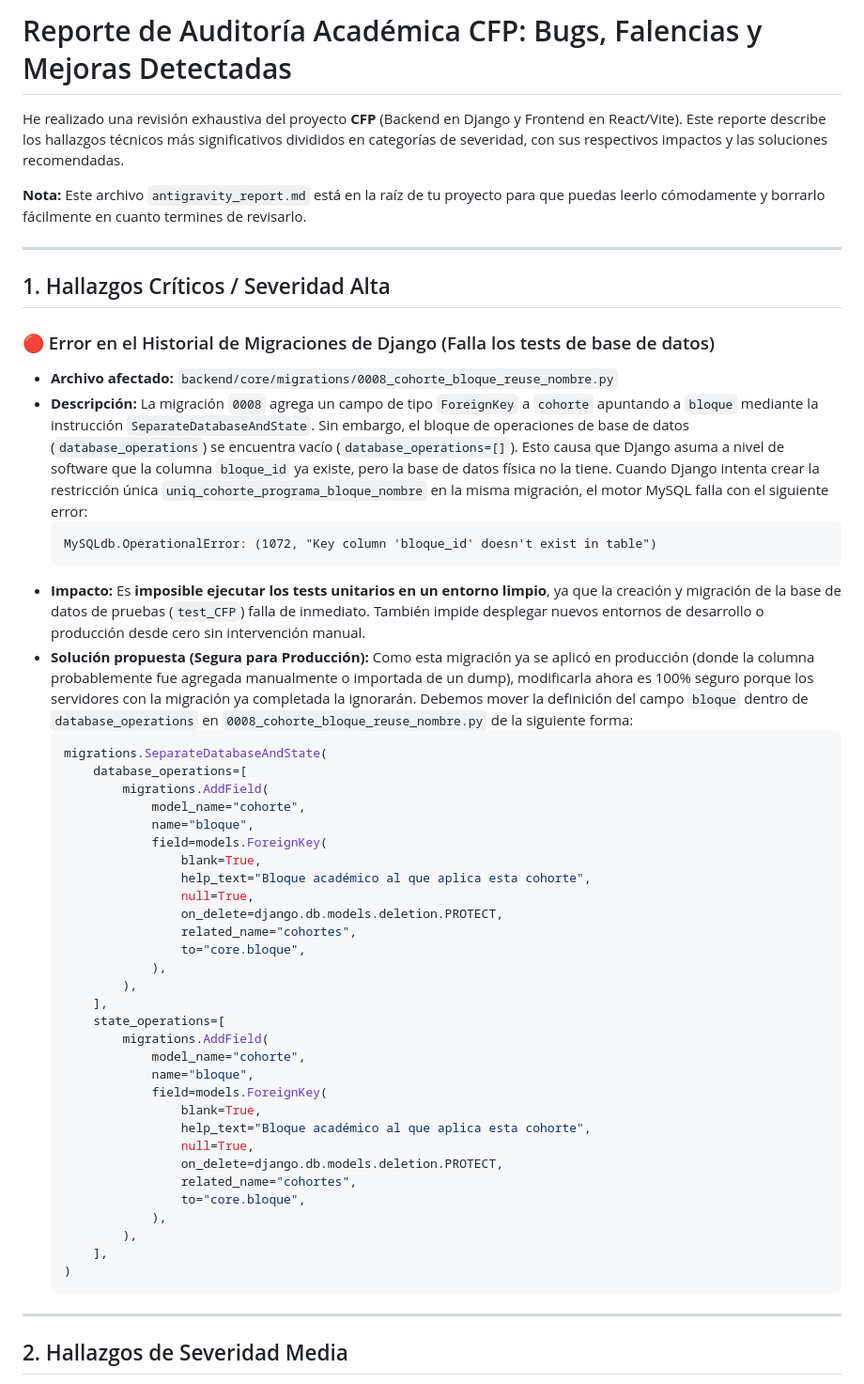
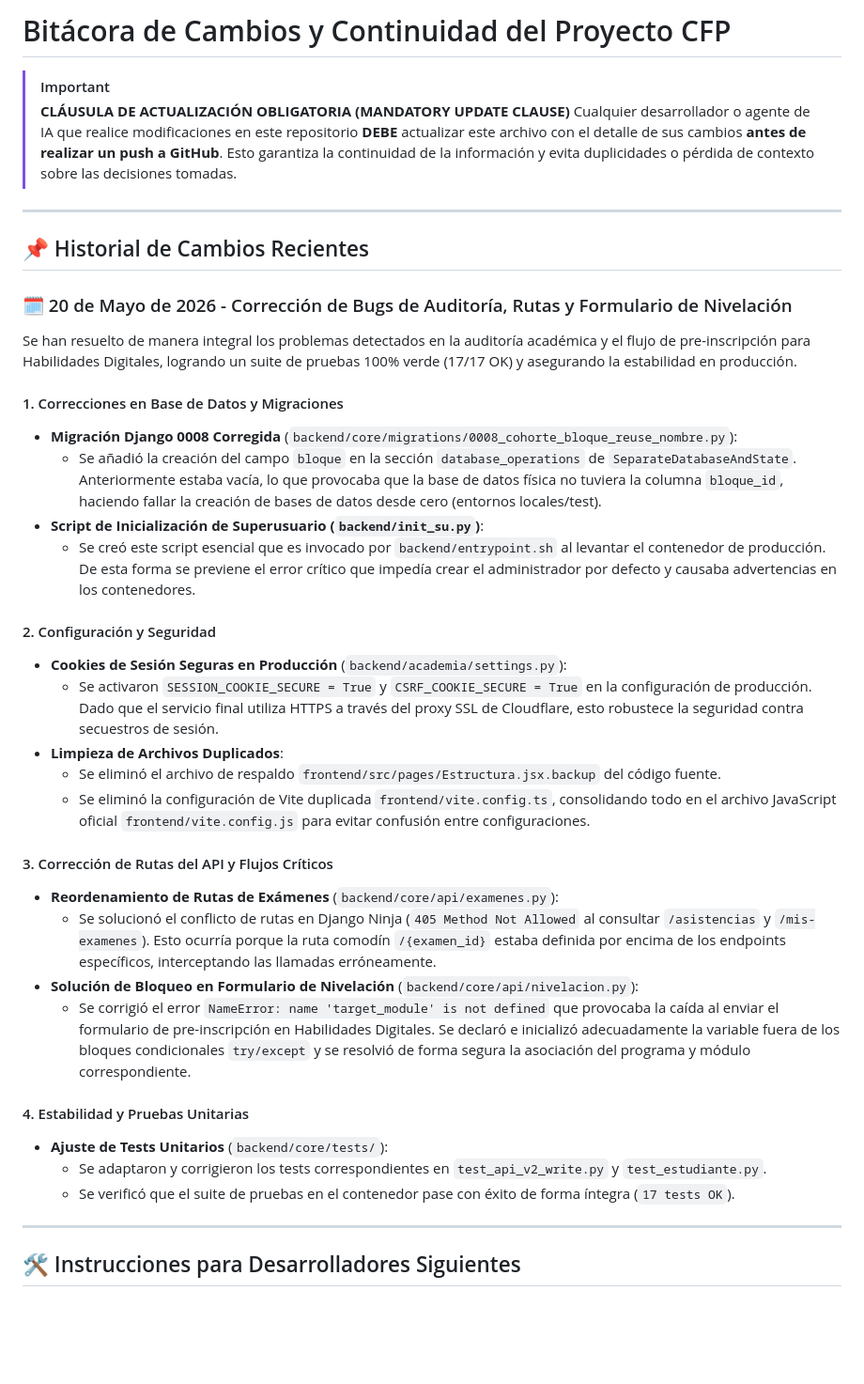
Before and after one commit to lucasmartinoviedo771-design/CFPv1.1, a Markdown page: antigravity_report.md, the part around one of its changes. Shown at 94% size. Drawn GitHub-style; blank space fills up the shorter version.

Commit message:
docs: consolidar bitacora de cambios y clausula de actualizacion obligatoria

````diff
--- a/antigravity_report.md
+++ b/antigravity_report.md
@@ -1,60 +1,42 @@
-# Reporte de Auditoría Académica CFP: Bugs, Falencias y Mejoras Detectadas
+# Bitácora de Cambios y Continuidad del Proyecto CFP
 
-He realizado una revisión exhaustiva del proyecto **CFP** (Backend en Django y Frontend en React/Vite). Este reporte describe los hallazgos técnicos más significativos divididos en categorías de severidad, con sus respectivos impactos y las soluciones recomendadas.
-
-**Nota:** Este archivo `antigravity_report.md` está en la raíz de tu proyecto para que puedas leerlo cómodamente y borrarlo fácilmente en cuanto termines de revisarlo.
+> [!IMPORTANT]
+> **CLÁUSULA DE ACTUALIZACIÓN OBLIGATORIA (MANDATORY UPDATE CLAUSE)**
+> Cualquier desarrollador o agente de IA que realice modificaciones en este repositorio **DEBE** actualizar este archivo con el detalle de sus cambios **antes de realizar un push a GitHub**. Esto garantiza la continuidad de la información y evita duplicidades o pérdida de contexto sobre las decisiones tomadas.
 
 ---
 
-## 1. Hallazgos Críticos / Severidad Alta
+## 📌 Historial de Cambios Recientes
 
-### 🔴 Error en el Historial de Migraciones de Django (Falla los tests de base de datos)
-* **Archivo afectado:** `backend/core/migrations/0008_cohorte_bloque_reuse_nombre.py`
-* **Descripción:**
-  La migración `0008` agrega un campo de tipo `ForeignKey` a `cohorte` apuntando a `bloque` mediante la instrucción `SeparateDatabaseAndState`. Sin embargo, el bloque de operaciones de base de datos (`database_operations`) se encuentra vacío (`database_operations=[]`).
-  Esto causa que Django asuma a nivel de software que la columna `bloque_id` ya existe, pero la base de datos física no la tiene. Cuando Django intenta crear la restricción única `uniq_cohorte_programa_bloque_nombre` en la misma migración, el motor MySQL falla con el siguiente error:
-  ```
-  MySQLdb.OperationalError: (1072, "Key column 'bloque_id' doesn't exist in table")
-  ```
-* **Impacto:**
-  Es **imposible ejecutar los tests unitarios en un entorno limpio**, ya que la creación y migración de la base de datos de pruebas (`test_CFP`) falla de inmediato. También impide desplegar nuevos entornos de desarrollo o producción desde cero sin intervención manual.
-* **Solución propuesta (Segura para Producción):**
-  Como esta migración ya se aplicó en producción (donde la columna probablemente fue agregada manualmente o importada de un dump), modificarla ahora es 100% seguro porque los servidores con la migración ya completada la ignorarán.
-  Debemos mover la definición del campo `bloque` dentro de `database_operations` en `0008_cohorte_bloque_reuse_nombre.py` de la siguiente forma:
-  ```python
-  migrations.SeparateDatabaseAndState(
-      database_operations=[
-          migrations.AddField(
-              model_name="cohorte",
-              name="bloque",
-              field=models.ForeignKey(
-                  blank=True,
-                  help_text="Bloque académico al que aplica esta cohorte",
-                  null=True,
-                  on_delete=django.db.models.deletion.PROTECT,
-                  related_name="cohortes",
-                  to="core.bloque",
-              ),
-          ),
-      ],
-      state_operations=[
-          migrations.AddField(
-              model_name="cohorte",
-              name="bloque",
-              field=models.ForeignKey(
-                  blank=True,
-                  help_text="Bloque académico al que aplica esta cohorte",
-                  null=True,
-                  on_delete=django.db.models.deletion.PROTECT,
-                  related_name="cohortes",
-                  to="core.bloque",
-              ),
-          ),
-      ],
-  )
-  ```
+### 🗓️ 20 de Mayo de 2026 - Corrección de Bugs de Auditoría, Rutas y Formulario de Nivelación
+
+Se han resuelto de manera integral los problemas detectados en la auditoría académica y el flujo de pre-inscripción para Habilidades Digitales, logrando un suite de pruebas 100% verde (17/17 OK) y asegurando la estabilidad en producción.
+
+#### 1. Correcciones en Base de Datos y Migraciones
+* **Migración Django 0008 Corregida** (`backend/core/migrations/0008_cohorte_bloque_reuse_nombre.py`):
+  * Se añadió la creación del campo `bloque` en la sección `database_operations` de `SeparateDatabaseAndState`. Anteriormente estaba vacía, lo que provocaba que la base de datos física no tuviera la columna `bloque_id`, haciendo fallar la creación de bases de datos desde cero (entornos locales/test).
+* **Script de Inicialización de Superusuario (`backend/init_su.py`)**:
+  * Se creó este script esencial que es invocado por `backend/entrypoint.sh` al levantar el contenedor de producción. De esta forma se previene el error crítico que impedía crear el administrador por defecto y causaba advertencias en los contenedores.
+
+#### 2. Configuración y Seguridad
+* **Cookies de Sesión Seguras en Producción** (`backend/academia/settings.py`):
+  * Se activaron `SESSION_COOKIE_SECURE = True` y `CSRF_COOKIE_SECURE = True` en la configuración de producción. Dado que el servicio final utiliza HTTPS a través del proxy SSL de Cloudflare, esto robustece la seguridad contra secuestros de sesión.
+* **Limpieza de Archivos Duplicados**:
+  * Se eliminó el archivo de respaldo `frontend/src/pages/Estructura.jsx.backup` del código fuente.
+  * Se eliminó la configuración de Vite duplicada `frontend/vite.config.ts`, consolidando todo en el archivo JavaScript oficial `frontend/vite.config.js` para evitar confusión entre configuraciones.
+
+#### 3. Corrección de Rutas del API y Flujos Críticos
+* **Reordenamiento de Rutas de Exámenes** (`backend/core/api/examenes.py`):
+  * Se solucionó el conflicto de rutas en Django Ninja (`405 Method Not Allowed` al consultar `/asistencias` y `/mis-examenes`). Esto ocurría porque la ruta comodín `/{examen_id}` estaba definida por encima de los endpoints específicos, interceptando las llamadas erróneamente.
+* **Solución de Bloqueo en Formulario de Nivelación** (`backend/core/api/nivelacion.py`):
+  * Se corrigió el error `NameError: name 'target_module' is not defined` que provocaba la caída al enviar el formulario de pre-inscripción en Habilidades Digitales. Se declaró e inicializó adecuadamente la variable fuera de los bloques condicionales `try/except` y se resolvió de forma segura la asociación del programa y módulo correspondiente.
+
+#### 4. Estabilidad y Pruebas Unitarias
+* **Ajuste de Tests Unitarios** (`backend/core/tests/`):
+  * Se adaptaron y corrigieron los tests correspondientes en `test_api_v2_write.py` y `test_estudiante.py`.
+  * Se verificó que el suite de pruebas en el contenedor pase con éxito de forma íntegra (`17 tests OK`).
 
 ---
 
-## 2. Hallazgos de Severidad Media
+## 🛠️ Instrucciones para Desarrolladores Siguientes
 
````
Also changed, not shown: other parts of antigravity_report.md (+4 -72 lines).
